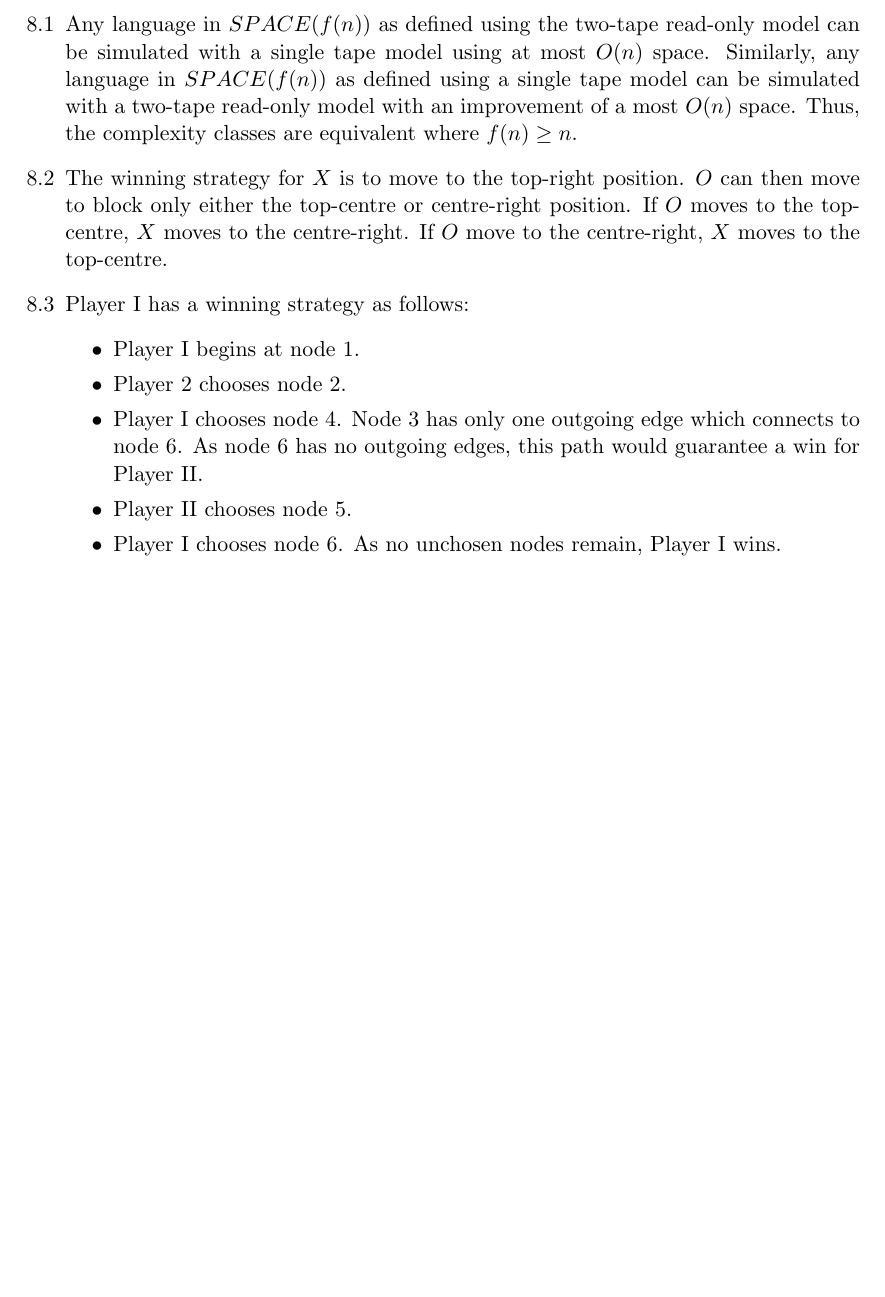
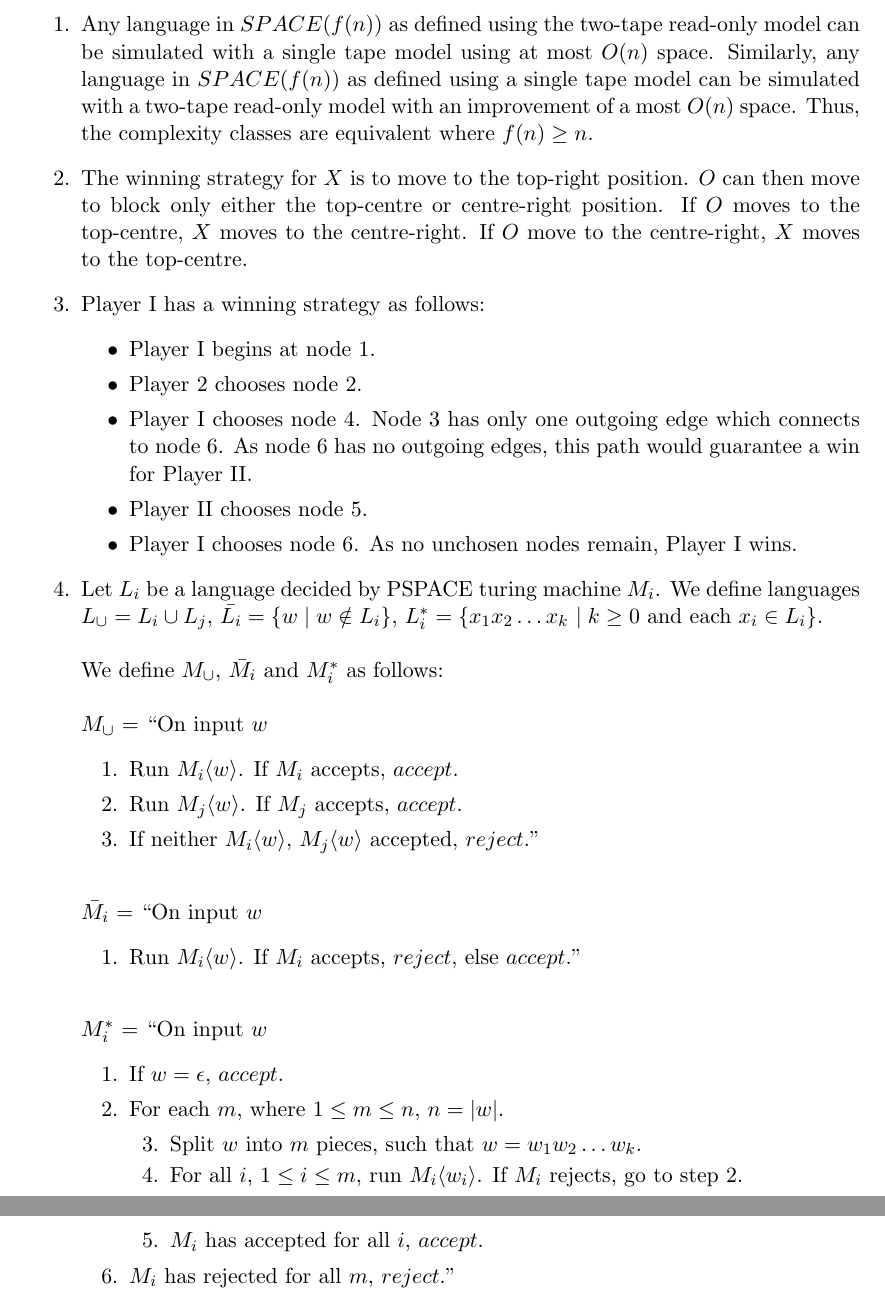
Before and after one commit to ldlh704/sipser, a LaTeX document (chap_8.tex): part of the page before the commit and two parts of pages 1 and 2 of 2 after it, the two joined at a grey line, cut so that both start at the same text, the shorter picture padded with empty space. The pictures show the PDF file chap_8.pdf that the author committed with the source.

Commit message:
Add exercise 8.4

```diff
--- a/chap_8.tex
+++ b/chap_8.tex
@@ -23,5 +24,28 @@
     \item Player II chooses node 5.
     \item Player I chooses node 6. As no unchosen nodes remain, Player I wins.
   \end{itemize}
+  \item Let $L_i$ be a language decided by PSPACE turing machine $M_i$. We define languages $L_\cup &= L_i \cup L_j$, $\bar{L_i} &= \{ w \mid w \notin L_i \}$, $L_i^* &= \{ x_1x_2 \hdots x_k$ \mid k \geq 0 \text{ and each } x_i \in L_i \}$.\\\\
+    We define $M_\cup$, $\bar{M_i}$ and $M_i^*$ as follows: \\\\
+    $M_\cup$ = ``On input $w$
+    \begin{enumerate}[label=\arabic*.]
+      \item Run $M_i\langle w \rangle$. If $M_i$ accepts, $accept$.
+      \item Run $M_j\langle w \rangle$. If $M_j$ accepts, $accept$.
+      \item If neither $M_i\langle w \rangle$, $M_j\langle w \rangle$ accepted, $reject$.''  \\
+    \end{enumerate}
+    $\bar{M_i}$ = ``On input $w$
+    \begin{enumerate}[label=\arabic*.]
+      \item Run $M_i\langle w \rangle$. If $M_i$ accepts, $reject$, else $accept$.'' \\
+    \end{enumerate}
+    $M_i^*$ = ``On input $w$
+    \begin{enumerate}[label=\arabic*.]
+      \item If $w = \epsilon$, $accept$.
+      \item For each $m$, where $1 \leq m \leq n$, $n = |w|$.
+      \begin{enumerate}[label=\arabic*.]
+        \item[3.] Split $w$ into $m$ pieces, such that $w = w_1w_2 \hdots w_k$.
+        \item[4.] For all $i$, $1 \leq i \leq m$, run $M_i\langle w_i \rangle$. If $M_i$ rejects, go to step 2.
+        \item[5.] $M_i$ has accepted for all $i$, $accept$.
+      \end{enumerate}
+      \item[6.] $M_i$ has rejected for all $m$, $reject$.'' \\
+    \end{enumerate}
 \end{enumerate}
 \end{document}
```
Also changed, not shown: chap_8.pdf, chap_8.tex (1 more changed lines).
